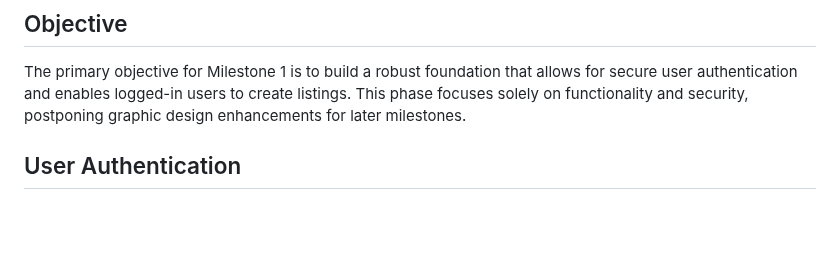
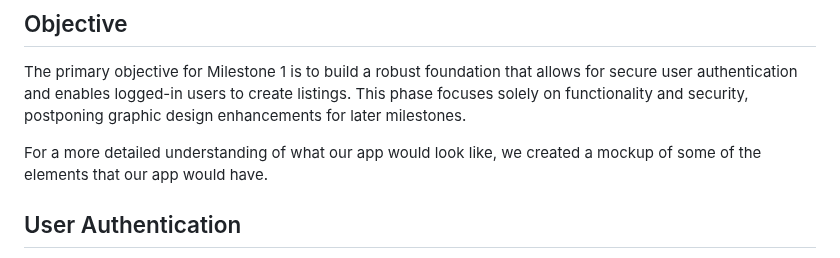
Before and after one commit to Prince-K-Ado/GroupE_MAD_Project, a Markdown page: milestones/Milestone1.md, the part around the change. Rendered like a GitHub page; blank space fills up the shorter version.

```diff
--- a/milestones/Milestone1.md
+++ b/milestones/Milestone1.md
@@ -3,6 +3,8 @@
 ## Objective
 
 The primary objective for Milestone 1 is to build a robust foundation that allows for secure user authentication and enables logged-in users to create listings. This phase focuses solely on functionality and security, postponing graphic design enhancements for later milestones.
+
+For a more detailed understanding of what our app would look like, we created a mockup of some of the elements that our app would have.
 
 ## User Authentication
 For the login functionality, the goal is to develop a straightforward login page with clearly labeled fields for email/username and password. On the backend, a user model will be established in the database, storing essential details such as username, email, and a securely hashed password. Secure authentication will be implemented using a framework like Flask-Login, ensuring proper session management, input validation, and error handling. Security measures include using modern password hashing methods and CSRF protection to safeguard form submissions. Comprehensive testing will involve both unit tests for verifying successful logins and error conditions, as well as manual testing to ensure proper function across various environments.
```
